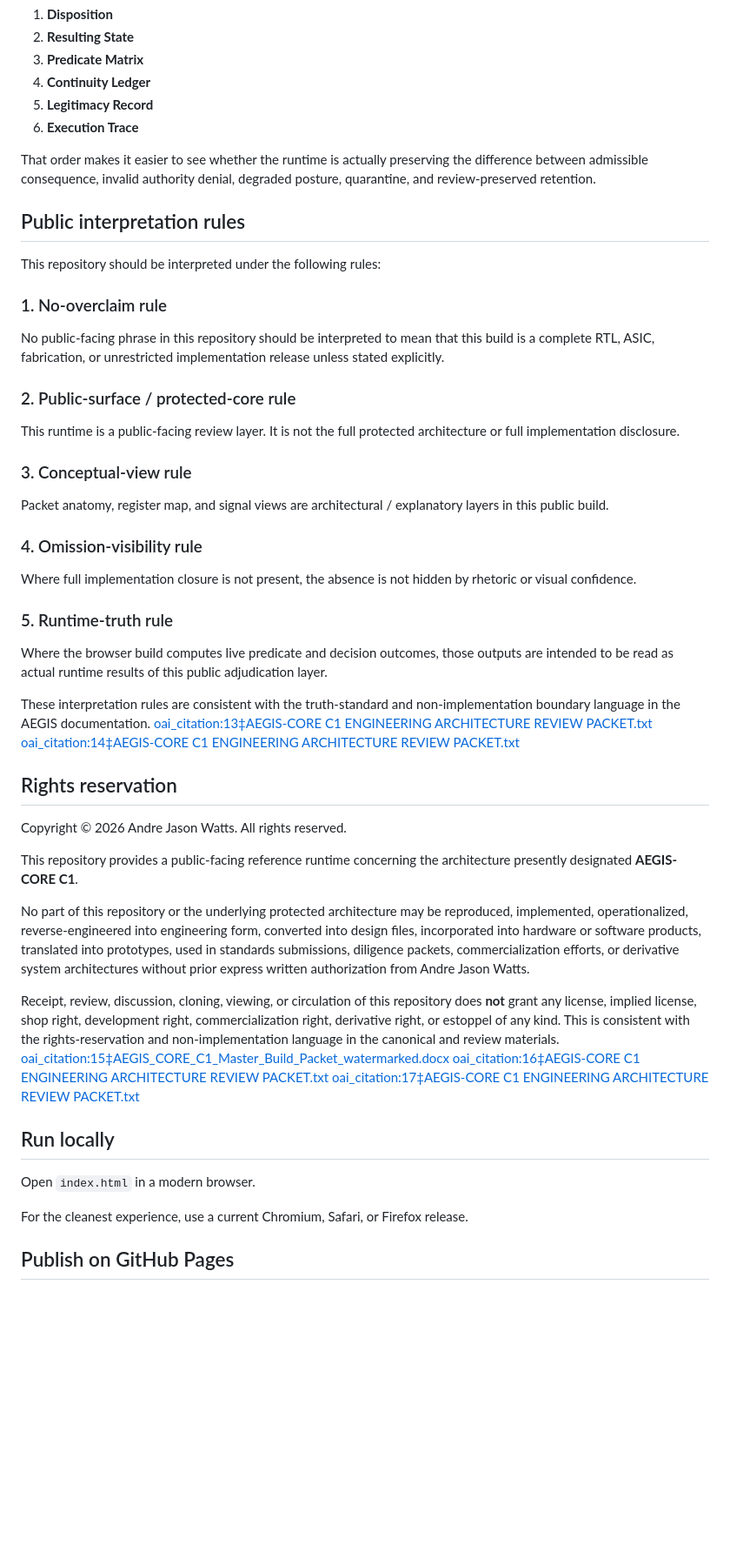
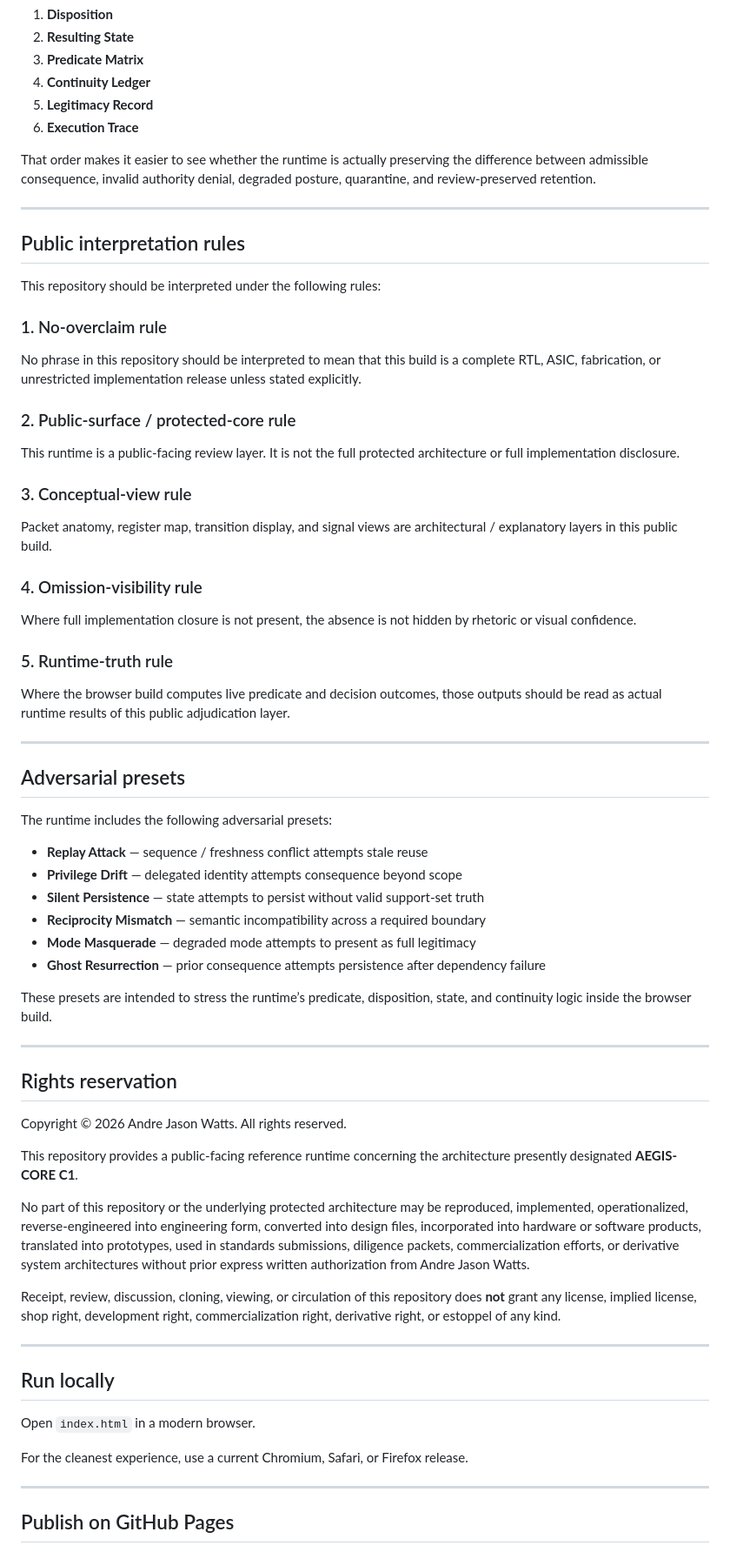
Before and after one commit to andrewatts23/aegis-core-c1, a Markdown page: README.md, the part around one of its changes. Shown at 87% size. Drawn GitHub-style; blank space fills up the shorter version.

```diff
--- a/README.md
+++ b/README.md
@@ -253,26 +283,43 @@ Read it in this order:
 
 That order makes it easier to see whether the runtime is actually preserving the difference between admissible consequence, invalid authority denial, degraded posture, quarantine, and review-preserved retention.
 
+---
+
 ## Public interpretation rules
 
 This repository should be interpreted under the following rules:
 
 ### 1. No-overclaim rule
-No public-facing phrase in this repository should be interpreted to mean that this build is a complete RTL, ASIC, fabrication, or unrestricted implementation release unless stated explicitly.
+No phrase in this repository should be interpreted to mean that this build is a complete RTL, ASIC, fabrication, or unrestricted implementation release unless stated explicitly.
 
 ### 2. Public-surface / protected-core rule
 This runtime is a public-facing review layer. It is not the full protected architecture or full implementation disclosure.
 
 ### 3. Conceptual-view rule
-Packet anatomy, register map, and signal views are architectural / explanatory layers in this public build.
+Packet anatomy, register map, transition display, and signal views are architectural / explanatory layers in this public build.
 
 ### 4. Omission-visibility rule
 Where full implementation closure is not present, the absence is not hidden by rhetoric or visual confidence.
 
 ### 5. Runtime-truth rule
-Where the browser build computes live predicate and decision outcomes, those outputs are intended to be read as actual runtime results of this public adjudication layer.
+Where the browser build computes live predicate and decision outcomes, those outputs should be read as actual runtime results of this public adjudication layer.
 
-These interpretation rules are consistent with the truth-standard and non-implementation boundary language in the AEGIS documentation.  [oai_citation:13‡AEGIS-CORE C1 ENGINEERING ARCHITECTURE REVIEW PACKET.txt](sediment://file_00000000417071f8a2e6b3d3264c22e9)  [oai_citation:14‡AEGIS-CORE C1 ENGINEERING ARCHITECTURE REVIEW PACKET.txt](sediment://file_00000000417071f8a2e6b3d3264c22e9)
+---
+
+## Adversarial presets
+
+The runtime includes the following adversarial presets:
+
+- **Replay Attack** — sequence / freshness conflict attempts stale reuse
+- **Privilege Drift** — delegated identity attempts consequence beyond scope
+- **Silent Persistence** — state attempts to persist without valid support-set truth
+- **Reciprocity Mismatch** — semantic incompatibility across a required boundary
+- **Mode Masquerade** — degraded mode attempts to present as full legitimacy
+- **Ghost Resurrection** — prior consequence attempts persistence after dependency failure
+
+These presets are intended to stress the runtime’s predicate, disposition, state, and continuity logic inside the browser build.
+
+---
 
 ## Rights reservation
 
@@ -282,13 +329,17 @@ This repository provides a public-facing reference runtime concerning the archit
 
 No part of this repository or the underlying protected architecture may be reproduced, implemented, operationalized, reverse-engineered into engineering form, converted into design files, incorporated into hardware or software products, translated into prototypes, used in standards submissions, diligence packets, commercialization efforts, or derivative system architectures without prior express written authorization from Andre Jason Watts.
 
-Receipt, review, discussion, cloning, viewing, or circulation of this repository does **not** grant any license, implied license, shop right, development right, commercialization right, derivative right, or estoppel of any kind. This is consistent with the rights-reservation and non-implementation language in the canonical and review materials.  [oai_citation:15‡AEGIS_CORE_C1_Master_Build_Packet_watermarked.docx](sediment://file_0000000080f871fda13a6139f5445fdb)  [oai_citation:16‡AEGIS-CORE C1 ENGINEERING ARCHITECTURE REVIEW PACKET.txt](sediment://file_00000000417071f8a2e6b3d3264c22e9)  [oai_citation:17‡AEGIS-CORE C1 ENGINEERING ARCHITECTURE REVIEW PACKET.txt](sediment://file_00000000417071f8a2e6b3d3264c22e9)
+Receipt, review, discussion, cloning, viewing, or circulation of this repository does **not** grant any license, implied license, shop right, development right, commercialization right, derivative right, or estoppel of any kind.
+
+---
 
 ## Run locally
 
 Open `index.html` in a modern browser.
 
 For the cleanest experience, use a current Chromium, Safari, or Firefox release.
+
+---
 
 ## Publish on GitHub Pages
 
```
Also changed, not shown: other parts of README.md (+110 -76 lines).
